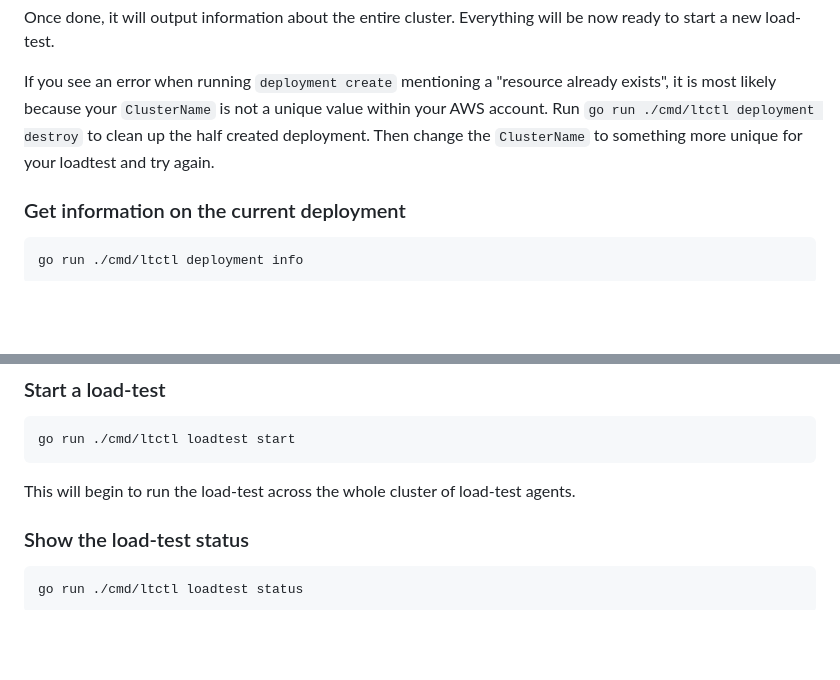
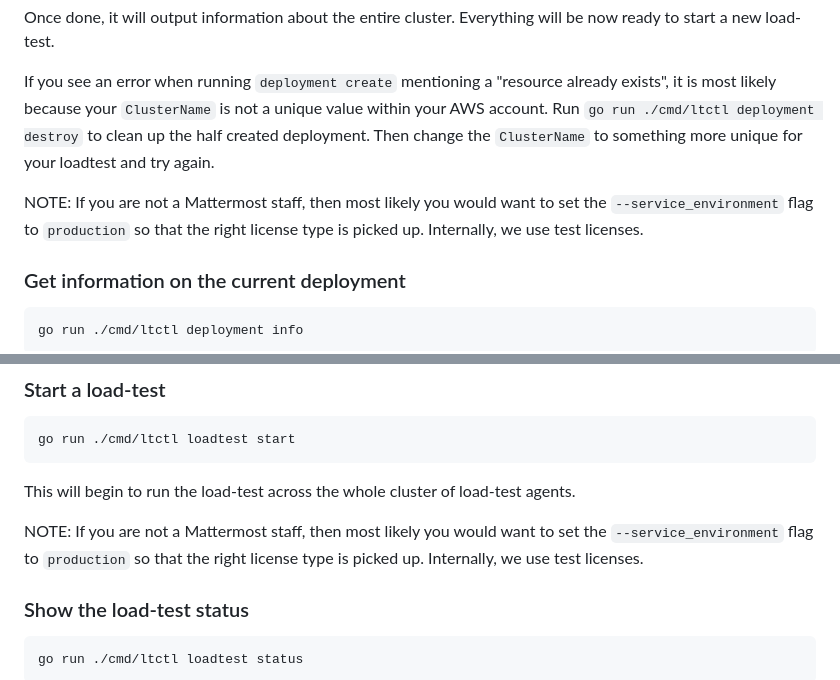
Before and after one commit to mattermost/mattermost-load-test-ng, a Markdown page: docs/terraform_loadtest.md, 2 parts joined by grey strips. GitHub-like rendering; blank space fills up the shorter version.

Commit message:
add documentation

````diff
--- a/docs/terraform_loadtest.md
+++ b/docs/terraform_loadtest.md
@@ -57,6 +57,8 @@ Once done, it will output information about the entire cluster. Everything will
 
 If you see an error when running `deployment create` mentioning a "resource already exists", it is most likely because your `ClusterName` is not a unique value within your AWS account. Run `go run ./cmd/ltctl deployment destroy` to clean up the half created deployment. Then change the `ClusterName` to something more unique for your loadtest and try again.
 
+NOTE: If you are not a Mattermost staff, then most likely you would want to set the `--service_environment` flag to `production` so that the right license type is picked up. Internally, we use test licenses.
+
 ### Get information on the current deployment
 
 ```sh
@@ -108,6 +110,8 @@ go run ./cmd/ltctl loadtest start
 
 This will begin to run the load-test across the whole cluster of load-test agents.
 
+NOTE: If you are not a Mattermost staff, then most likely you would want to set the `--service_environment` flag to `production` so that the right license type is picked up. Internally, we use test licenses.
+
 ### Show the load-test status
 
 ```sh
````
